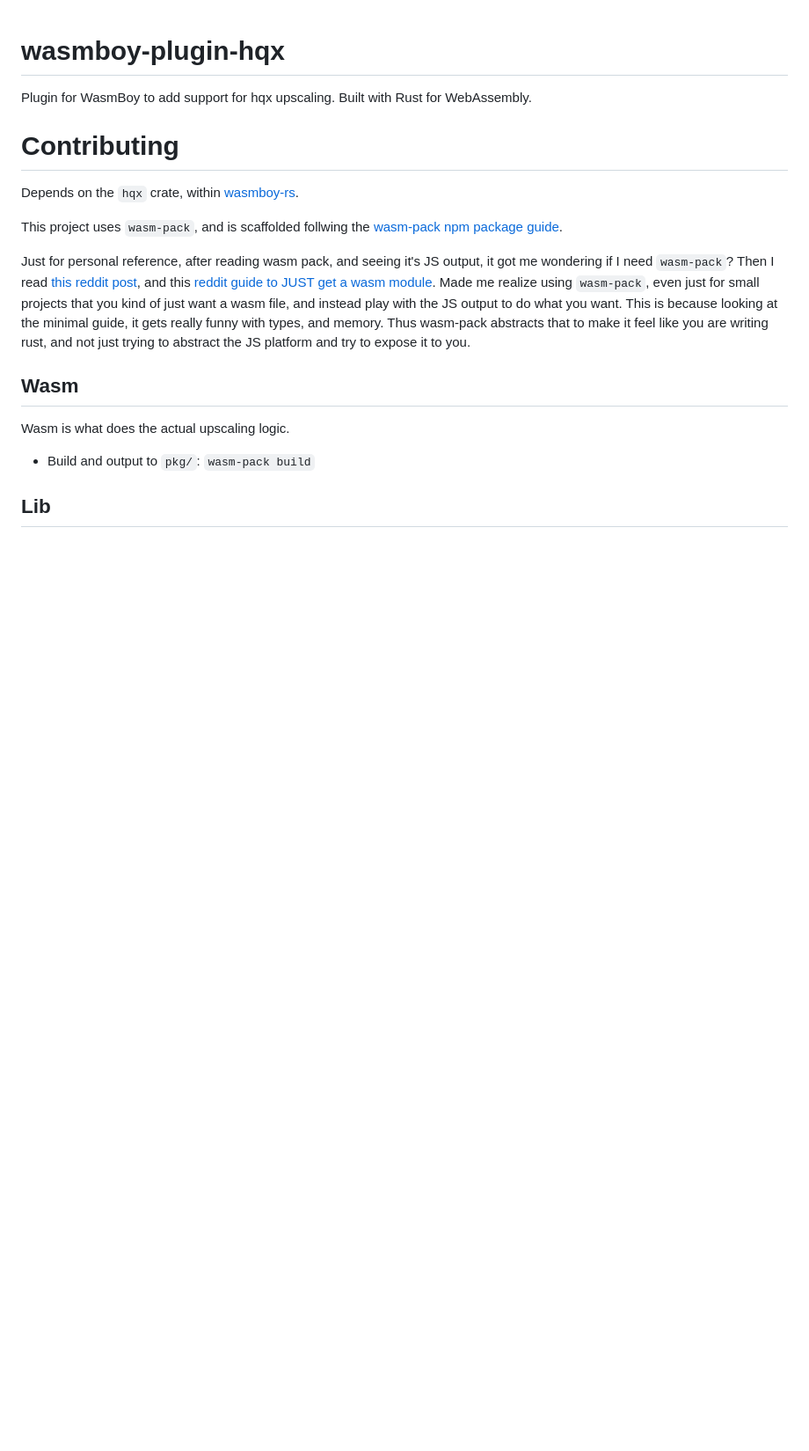
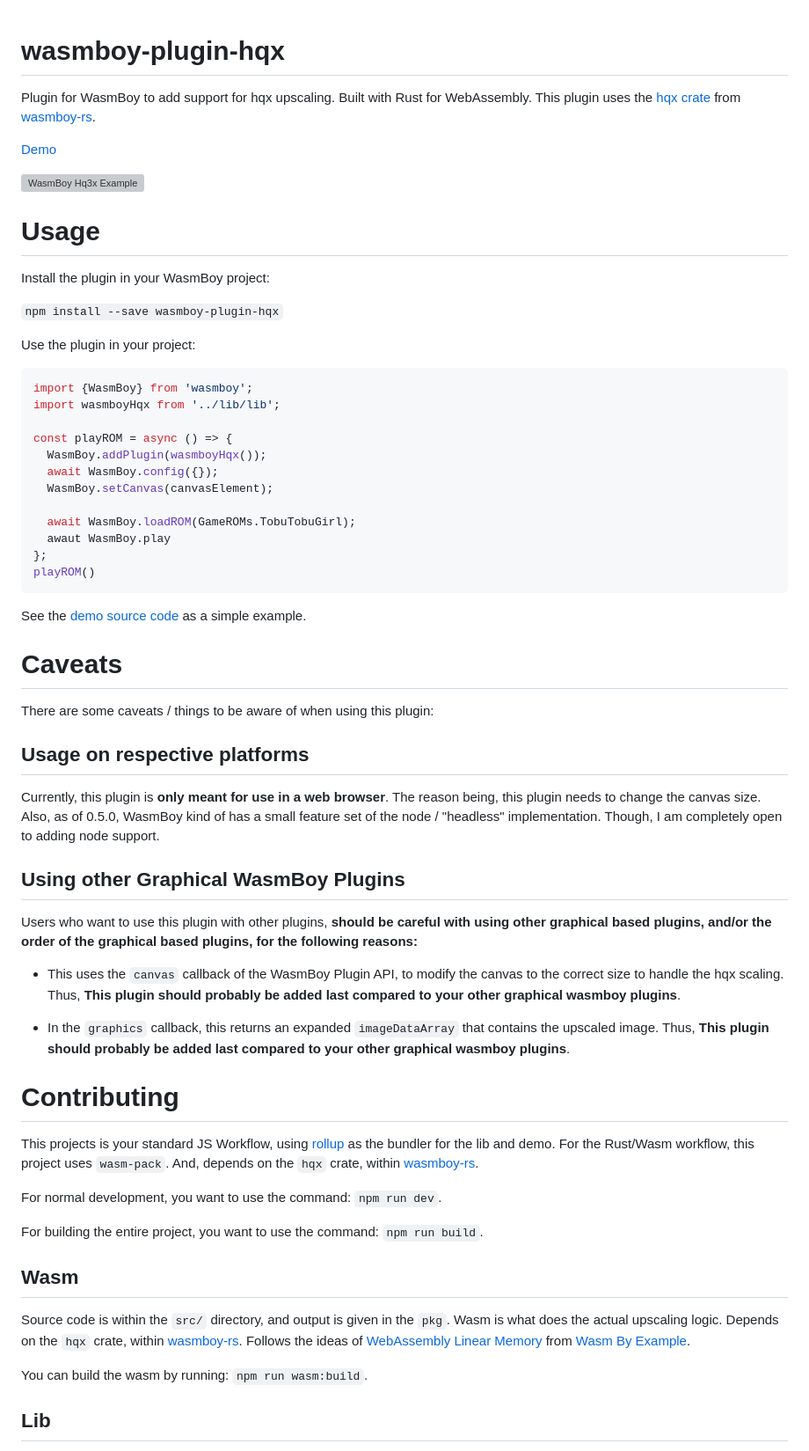
Before and after one commit to torch2424/wasmboy-plugin-hqx, a Markdown page: pkg/README.md, the part around the change printed below. Shown: that part at 88% size. Drawn GitHub-style; blank space fills up the shorter version; grey boxes are pictures that could not be loaded.

````diff
--- a/pkg/README.md
+++ b/pkg/README.md
@@ -1,18 +1,64 @@
 # wasmboy-plugin-hqx
-Plugin for WasmBoy to add support for hqx upscaling. Built with Rust for WebAssembly.
+
+Plugin for WasmBoy to add support for hqx upscaling. Built with Rust for WebAssembly. This plugin uses the [hqx crate](https://github.com/CryZe/wasmboy-rs/tree/master/hqx) from [wasmboy-rs](https://github.com/CryZe/wasmboy-rs).
+
+[Demo]()
+
+![WasmBoy Hq3x Example](./assets/wasmboyPluginHqx.png)
+
+# Usage
+
+Install the plugin in your WasmBoy project:
+
+`npm install --save wasmboy-plugin-hqx`
+
+Use the plugin in your project:
+
+```javascript
+import {WasmBoy} from 'wasmboy';
+import wasmboyHqx from '../lib/lib';
+
+const playROM = async () => {
+  WasmBoy.addPlugin(wasmboyHqx());
+  await WasmBoy.config({});
+  WasmBoy.setCanvas(canvasElement);
+
+  await WasmBoy.loadROM(GameROMs.TobuTobuGirl);
+  awaut WasmBoy.play
+};
+playROM()
+```
+
+See the [demo source code](./demo) as a simple example.
+
+# Caveats
+
+There are some caveats / things to be aware of when using this plugin:
+
+## Usage on respective platforms
+
+Currently, this plugin is **only meant for use in a web browser**. The reason being, this plugin needs to change the canvas size. Also, as of 0.5.0, WasmBoy kind of has a small feature set of the node / "headless" implementation. Though, I am completely open to adding node support.
+
+## Using other Graphical WasmBoy Plugins
+
+Users who want to use this plugin with other plugins, **should be careful with using other graphical based plugins, and/or the order of the graphical based plugins, for the following reasons:**
+
+* This uses the `canvas` callback of the WasmBoy Plugin API, to modify the canvas to the correct size to handle the hqx scaling. Thus, **This plugin should probably be added last compared to your other graphical wasmboy plugins**.
+
+* In the `graphics` callback, this returns an expanded `imageDataArray` that contains the upscaled image. Thus, **This plugin should probably be added last compared to your other graphical wasmboy plugins**.
 
 # Contributing
 
-Depends on the `hqx` crate, within [wasmboy-rs](https://github.com/CryZe/wasmboy-rs).
+This projects is your standard JS Workflow, using [rollup](https://rollupjs.org/guide/en/) as the bundler for the lib and demo. For the Rust/Wasm workflow, this project uses `wasm-pack`. And, depends on the `hqx` crate, within [wasmboy-rs](https://github.com/CryZe/wasmboy-rs).
 
-This project uses `wasm-pack`, and is scaffolded follwing the [wasm-pack npm package guide](https://rustwasm.github.io/wasm-pack/book/tutorials/npm-browser-packages/index.html).
+For normal development, you want to use the command: `npm run dev`.
 
-Just for personal reference, after reading wasm pack, and seeing it's JS output, it got me wondering if I need `wasm-pack`? Then I read [this reddit post](https://www.reddit.com/r/rust/comments/a8cixt/webassembly_without_node/), and this [reddit guide to JUST get a wasm module](https://www.reddit.com/r/rust/comments/9t95fd/howto_setting_up_webassembly_on_stable_rust/). Made me realize using `wasm-pack`, even just for small projects that you kind of just want a wasm file, and instead play with the JS output to do what you want. This is because looking at the minimal guide, it gets really funny with types, and memory. Thus wasm-pack abstracts that to make it feel like you are writing rust, and not just trying to abstract the JS platform and try to expose it to you.
+For building the entire project, you want to use the command: `npm run build`.
 
 ## Wasm
 
-Wasm is what does the actual upscaling logic.
+Source code is within the `src/` directory, and output is given in the `pkg`. Wasm is what does the actual upscaling logic. Depends on the `hqx` crate, within [wasmboy-rs](https://github.com/CryZe/wasmboy-rs). Follows the ideas of [WebAssembly Linear Memory](https://wasmbyexample.dev/examples/webassembly-linear-memory/webassembly-linear-memory.rust.en-us.html) from [Wasm By Example](https://wasmbyexample.dev/).
 
-* Build and output to `pkg/`: `wasm-pack build`
+You can build the wasm by running: `npm run wasm:build`.
 
 ## Lib
````
Also changed, not shown: other parts of pkg/README.md (+16 -0 lines), README.md (+68 -6 lines), assets/wasmboyPluginHqx.png (added), 4 other files.
